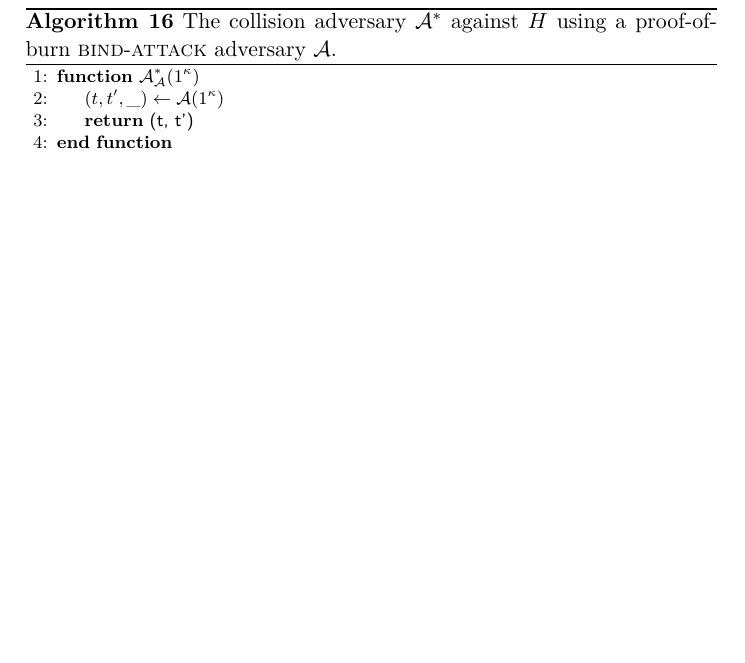
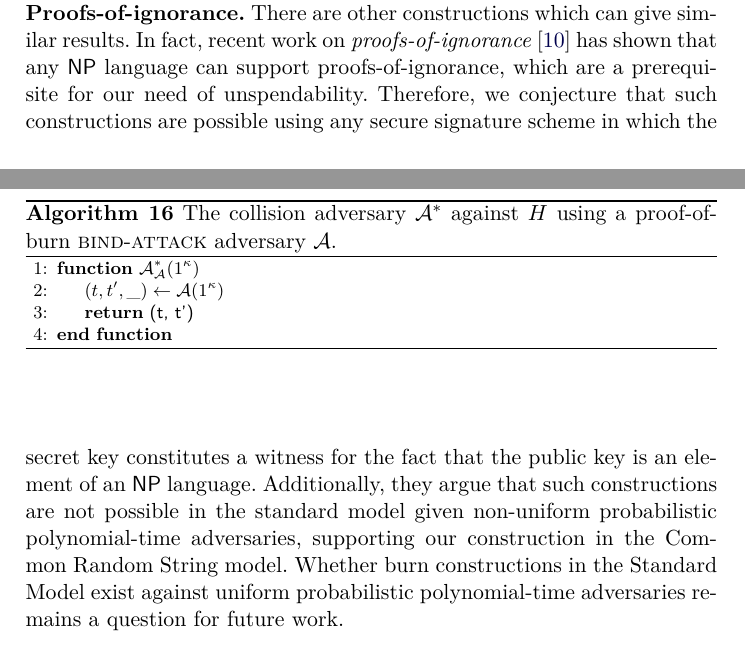
Before and after one commit to decrypto-org/burn-paper, a LaTeX paper (burn.tex, which reads standard.tex): part of page 25 of 29 before the commit and two parts of pages 24 and 25 of 30 after it, the two joined at a grey line, cut at the place of the change, the shorter picture padded with empty space. Compiled offline with pdfLaTeX.

Commit message:
Add proofs-of-ignorance remark
Fix #38

```diff
--- a/standard.tex
+++ b/standard.tex
@@ -41,6 +41,19 @@ As evidence towards unspendability, we now remark that it is difficult for an ad
 \end{proof}
 
 This observation illustrates the useful fact that, if a single group element with unknown logarithm is provided, an arbitrary number of such group elements can be found and logarithm ignorance can be proven.
+
+\noindent\textbf{Proofs-of-ignorance.}
+There are other constructions which can give similar results. In fact, recent
+work on \emph{proofs-of-ignorance}~\cite{deshpande2018proofs} has shown that any
+$\NP$ language can support proofs-of-ignorance, which are a prerequisite for our
+need of unspendability. Therefore, we conjecture that such constructions
+are possible using any secure signature scheme in which the secret key
+constitutes a witness for the fact that the public key is an element of an $\NP$
+language. Additionally, they argue that such constructions are not possible in
+the standard model given non-uniform probabilistic polynomial-time adversaries,
+supporting our construction in the Common Random String model. Whether burn
+constructions in the Standard Model exist against uniform probabilistic
+polynomial-time adversaries remains a question for future work.
 
 \import{./}{algorithms/alg.collision-adversary-crs.tex}
 
```
Also changed, not shown: pubs.bib (+10 -1 lines).
